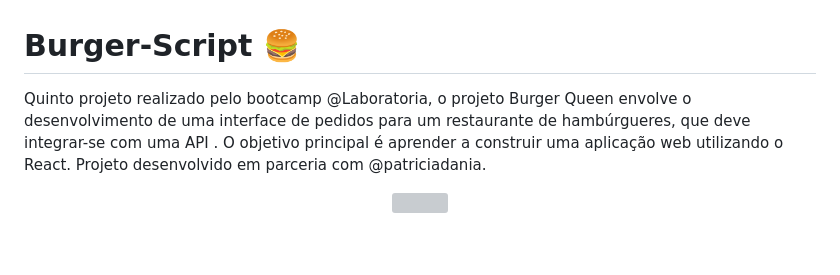
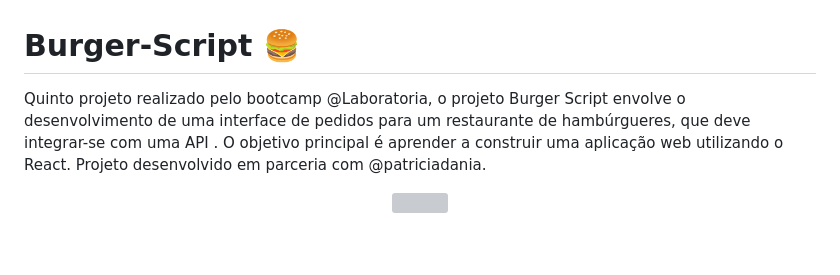
Before and after one commit to ThainaraTabile/burger-script, a Markdown page: README.md, the part around the change. GitHub-like rendering; grey boxes are pictures that could not be loaded.

```diff
--- a/README.md
+++ b/README.md
@@ -1,6 +1,6 @@
 # Burger-Script :hamburger:
 
-Quinto projeto realizado pelo bootcamp @Laboratoria, o projeto Burger Queen envolve o desenvolvimento de uma interface de pedidos para um restaurante de hambúrgueres, que deve integrar-se com uma API . O objetivo principal é aprender a construir uma aplicação web utilizando o React. Projeto desenvolvido em parceria com @patriciadania.
+Quinto projeto realizado pelo bootcamp @Laboratoria, o projeto Burger Script envolve o desenvolvimento de uma interface de pedidos para um restaurante de hambúrgueres, que deve integrar-se com uma API . O objetivo principal é aprender a construir uma aplicação web utilizando o React. Projeto desenvolvido em parceria com @patriciadania.
 <div align="center">
 <img width="500" src="https://github.com/patriciadania/burger-script/assets/120285942/2960fb2a-49af-4675-a8ca-3a47ab20a913"/>
 
```
